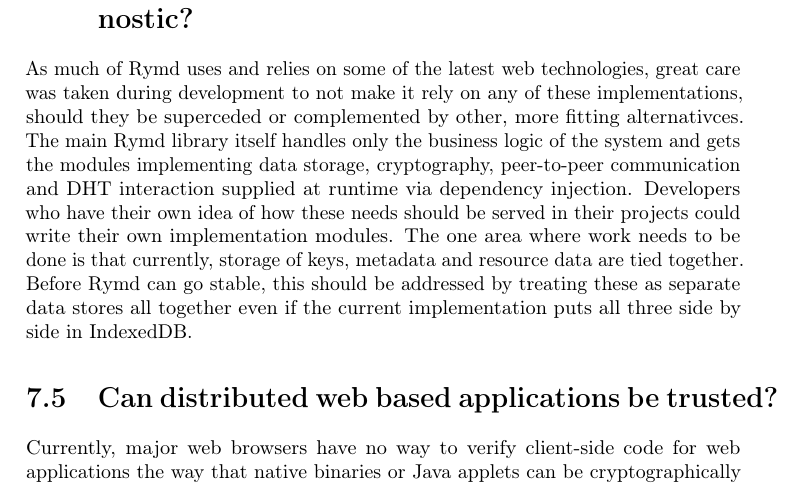
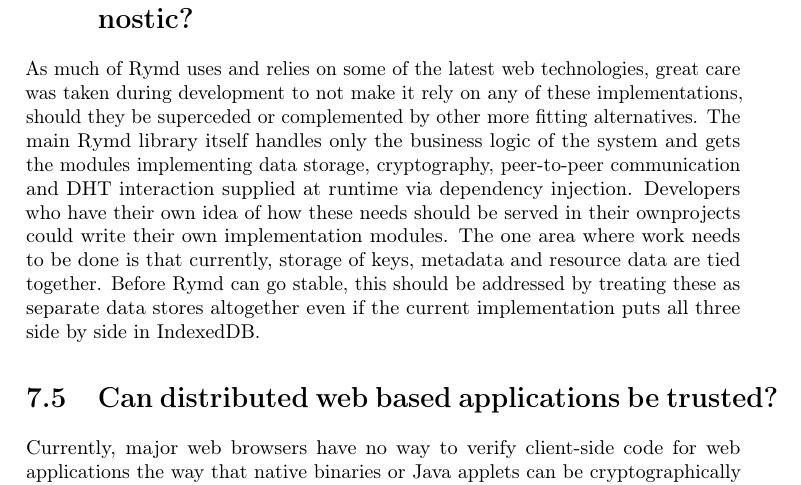
Before and after one commit to rymdjs/report, a LaTeX document (Layout.tex, which reads sections/discussion.tex): part of page 37 of 45, cut so that both start at the same text. Compiled offline with pdfLaTeX.

Commit message:
Minor grammar changes

```diff
--- a/sections/discussion.tex
+++ b/sections/discussion.tex
@@ -62,10 +62,10 @@
 Also, systems with updateable resources can and should regenerate keys for each version and backward secrecy - the property that access to the key for one version of the resource will not allow decryption of older versions of that resource - will be achieved.
 
 \section{Is the system modular and implementation agnostic?}
-As much of Rymd uses and relies on some of the latest web technologies, great care was taken during development to not make it rely on any of these implementations, should they be superceded or complemented by other, more fitting alternativces. The main Rymd library itself handles only the business logic of the system and gets the modules implementing data storage, cryptography, peer-to-peer communication and DHT interaction supplied at runtime via dependency injection. Developers who have their own idea of how these needs should be served in their projects could write their own implementation modules. The one area where work needs to be done is that currently, storage of keys, metadata and resource data are tied together. Before Rymd can go stable, this should be addressed by treating these as separate data stores all together even if the current implementation puts all three side by side in IndexedDB.
 
 %TODO Robin: Fit this in
 %Furthermore, a system with separate interchangeable parts allowed for both advantages and disadvantages. Easier testing was one of the former, where instead of a suite covering the whole system, tests could be limited to each module. Something that proved to be more difficult was the debugging of events that flow through multiple modules. Data would travel through connecting endpoints between modules and then be sent far down call hierarchies (perhaps triggering new events or having more information appended to lf) before bubbling back up in the call chain. Any error occuring in such a flow were hard to pinpoint.
+As much of Rymd uses and relies on some of the latest web technologies, great care was taken during development to not make it rely on any of these implementations, should they be superceded or complemented by other more fitting alternatives. The main Rymd library itself handles only the business logic of the system and gets the modules implementing data storage, cryptography, peer-to-peer communication and DHT interaction supplied at runtime via dependency injection. Developers who have their own idea of how these needs should be served in their ownprojects could write their own implementation modules. The one area where work needs to be done is that currently, storage of keys, metadata and resource data are tied together. Before Rymd can go stable, this should be addressed by treating these as separate data stores altogether even if the current implementation puts all three side by side in IndexedDB.
 
 
 \section{Can distributed web based applications be trusted?}
```
